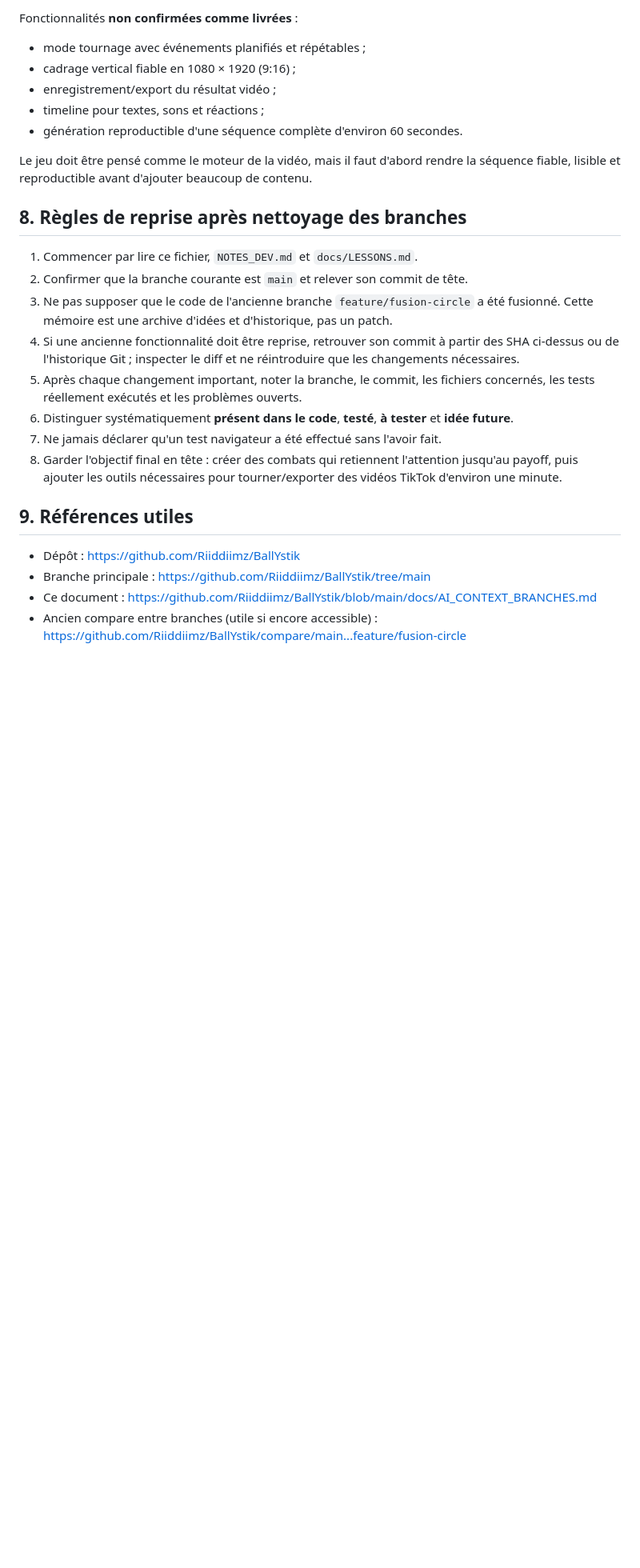
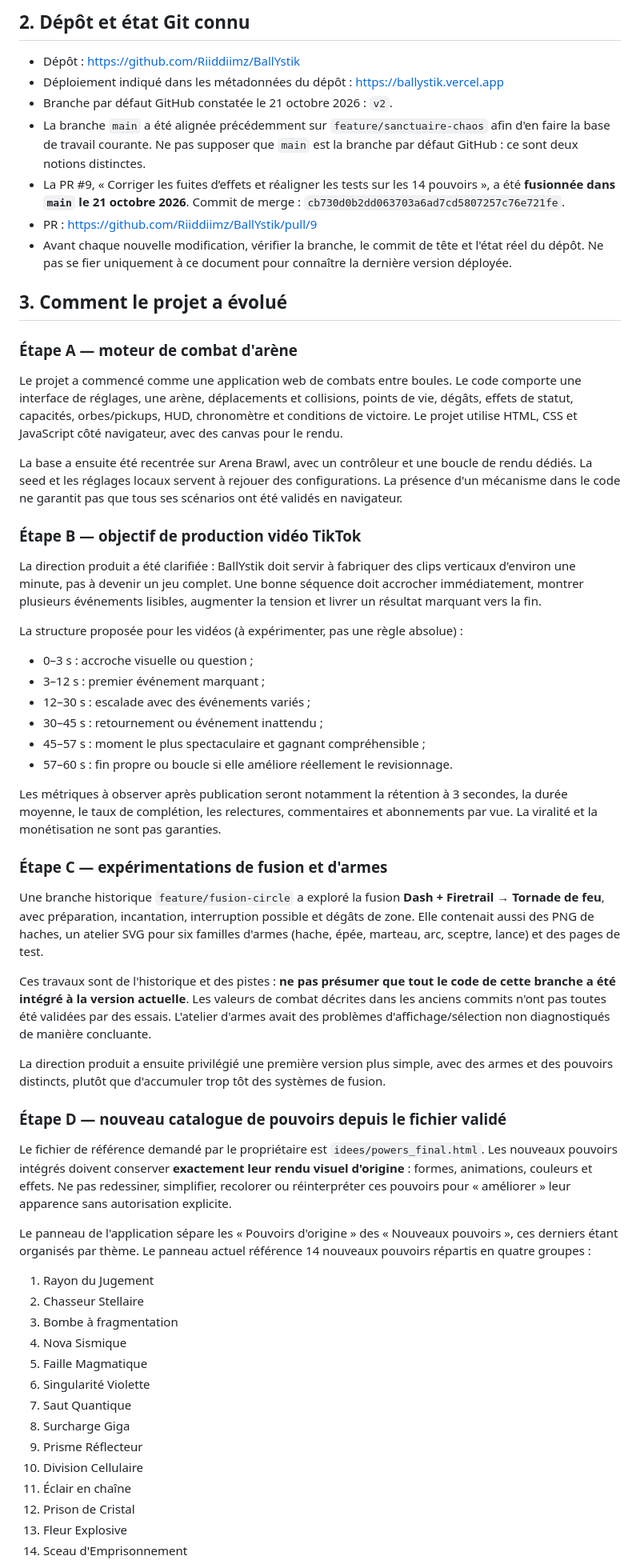
Before and after one commit to Riiddiimz/BallYstik, a Markdown page: docs/AI_CONTEXT_BRANCHES.md, the part around one of its changes. Shown at 80% size. Drawn GitHub-style; blank space fills up the shorter version.

Commit message:
docs: actualiser le dossier de reprise et la feuille de route

```diff
--- a/docs/AI_CONTEXT_BRANCHES.md
+++ b/docs/AI_CONTEXT_BRANCHES.md
@@ -165,26 +18,60 @@ Priorité MVP conseillée : peu d'armes mais très différentes, un adversaire/c
-Fonctionnalités **non confirmées comme livrées** :
-- mode tournage avec événements planifiés et répétables ;
-- cadrage vertical fiable en 1080 × 1920 (9:16) ;
-- enregistrement/export du résultat vidéo ;
-- timeline pour textes, sons et réactions ;
-- génération reproductible d'une séquence complète d'environ 60 secondes.
-
-Le jeu doit être pensé comme le moteur de la vidéo, mais il faut d'abord rendre la séquence fiable, lisible et reproductible avant d'ajouter beaucoup de contenu.
-
-## 8. Règles de reprise après nettoyage des branches
-
-1. Commencer par lire ce fichier, `NOTES_DEV.md` et `docs/LESSONS.md`.
-2. Confirmer que la branche courante est `main` et relever son commit de tête.
-3. Ne pas supposer que le code de l'ancienne branche `feature/fusion-circle` a été fusionné. Cette mémoire est une archive d'idées et d'historique, pas un patch.
-4. Si une ancienne fonctionnalité doit être reprise, retrouver son commit à partir des SHA ci-dessus ou de l'historique Git ; inspecter le diff et ne réintroduire que les changements nécessaires.
-5. Après chaque changement important, noter la branche, le commit, les fichiers concernés, les tests réellement exécutés et les problèmes ouverts.
-6. Distinguer systématiquement **présent dans le code**, **testé**, **à tester** et **idée future**.
-7. Ne jamais déclarer qu'un test navigateur a été effectué sans l'avoir fait.
-8. Garder l'objectif final en tête : créer des combats qui retiennent l'attention jusqu'au payoff, puis ajouter les outils nécessaires pour tourner/exporter des vidéos TikTok d'environ une minute.
-
-## 9. Références utiles
+## 2. Dépôt et état Git connu
 
 - Dépôt : https://github.com/Riiddiimz/BallYstik
-- Branche principale : https://github.com/Riiddiimz/BallYstik/tree/main
-- Ce document : https://github.com/Riiddiimz/BallYstik/blob/main/docs/AI_CONTEXT_BRANCHES.md
-- Ancien compare entre branches (utile si encore accessible) : https://github.com/Riiddiimz/BallYstik/compare/main...feature/fusion-circle
+- Déploiement indiqué dans les métadonnées du dépôt : https://ballystik.vercel.app
+- Branche par défaut GitHub constatée le 21 octobre 2026 : `v2`.
+- La branche `main` a été alignée précédemment sur `feature/sanctuaire-chaos` afin d'en faire la base de travail courante. Ne pas supposer que `main` est la branche par défaut GitHub : ce sont deux notions distinctes.
+- La PR #9, « Corriger les fuites d’effets et réaligner les tests sur les 14 pouvoirs », a été **fusionnée dans `main` le 21 octobre 2026**. Commit de merge : `cb730d0b2dd063703a6ad7cd5807257c76e721fe`.
+- PR : https://github.com/Riiddiimz/BallYstik/pull/9
+- Avant chaque nouvelle modification, vérifier la branche, le commit de tête et l'état réel du dépôt. Ne pas se fier uniquement à ce document pour connaître la dernière version déployée.
+
+## 3. Comment le projet a évolué
+
+### Étape A — moteur de combat d'arène
+
+Le projet a commencé comme une application web de combats entre boules. Le code comporte une interface de réglages, une arène, déplacements et collisions, points de vie, dégâts, effets de statut, capacités, orbes/pickups, HUD, chronomètre et conditions de victoire. Le projet utilise HTML, CSS et JavaScript côté navigateur, avec des canvas pour le rendu.
+
+La base a ensuite été recentrée sur Arena Brawl, avec un contrôleur et une boucle de rendu dédiés. La seed et les réglages locaux servent à rejouer des configurations. La présence d'un mécanisme dans le code ne garantit pas que tous ses scénarios ont été validés en navigateur.
+
+### Étape B — objectif de production vidéo TikTok
+
+La direction produit a été clarifiée : BallYstik doit servir à fabriquer des clips verticaux d'environ une minute, pas à devenir un jeu complet. Une bonne séquence doit accrocher immédiatement, montrer plusieurs événements lisibles, augmenter la tension et livrer un résultat marquant vers la fin.
+
+La structure proposée pour les vidéos (à expérimenter, pas une règle absolue) :
+- 0–3 s : accroche visuelle ou question ;
+- 3–12 s : premier événement marquant ;
+- 12–30 s : escalade avec des événements variés ;
+- 30–45 s : retournement ou événement inattendu ;
+- 45–57 s : moment le plus spectaculaire et gagnant compréhensible ;
+- 57–60 s : fin propre ou boucle si elle améliore réellement le revisionnage.
+
+Les métriques à observer après publication seront notamment la rétention à 3 secondes, la durée moyenne, le taux de complétion, les relectures, commentaires et abonnements par vue. La viralité et la monétisation ne sont pas garanties.
+
+### Étape C — expérimentations de fusion et d'armes
+
+Une branche historique `feature/fusion-circle` a exploré la fusion **Dash + Firetrail → Tornade de feu**, avec préparation, incantation, interruption possible et dégâts de zone. Elle contenait aussi des PNG de haches, un atelier SVG pour six familles d'armes (hache, épée, marteau, arc, sceptre, lance) et des pages de test.
+
+Ces travaux sont de l'historique et des pistes : **ne pas présumer que tout le code de cette branche a été intégré à la version actuelle**. Les valeurs de combat décrites dans les anciens commits n'ont pas toutes été validées par des essais. L'atelier d'armes avait des problèmes d'affichage/sélection non diagnostiqués de manière concluante.
+
+La direction produit a ensuite privilégié une première version plus simple, avec des armes et des pouvoirs distincts, plutôt que d'accumuler trop tôt des systèmes de fusion.
+
+### Étape D — nouveau catalogue de pouvoirs depuis le fichier validé
+
+Le fichier de référence demandé par le propriétaire est `idees/powers_final.html`. Les nouveaux pouvoirs intégrés doivent conserver **exactement leur rendu visuel d'origine** : formes, animations, couleurs et effets. Ne pas redessiner, simplifier, recolorer ou réinterpréter ces pouvoirs pour « améliorer » leur apparence sans autorisation explicite.
+
+Le panneau de l'application sépare les « Pouvoirs d'origine » des « Nouveaux pouvoirs », ces derniers étant organisés par thème. Le panneau actuel référence 14 nouveaux pouvoirs répartis en quatre groupes :
+1. Rayon du Jugement
+2. Chasseur Stellaire
+3. Bombe à fragmentation
+4. Nova Sismique
+5. Faille Magmatique
+6. Singularité Violette
+7. Saut Quantique
+8. Surcharge Giga
+9. Prisme Réflecteur
+10. Division Cellulaire
+11. Éclair en chaîne
+12. Prison de Cristal
+13. Fleur Explosive
+14. Sceau d'Emprisonnement
+
```
Also changed, not shown: other parts of docs/AI_CONTEXT_BRANCHES.md (+106 -158 lines).
